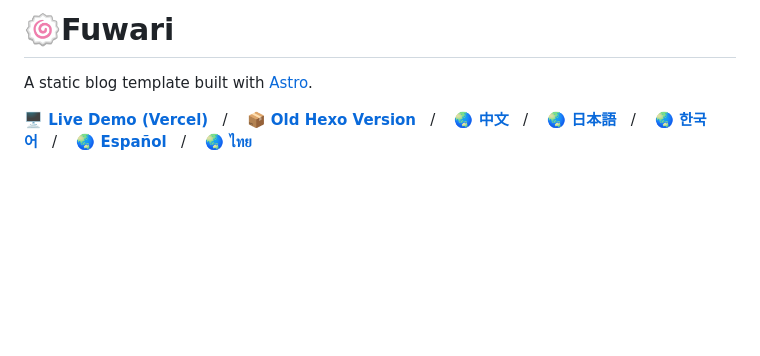
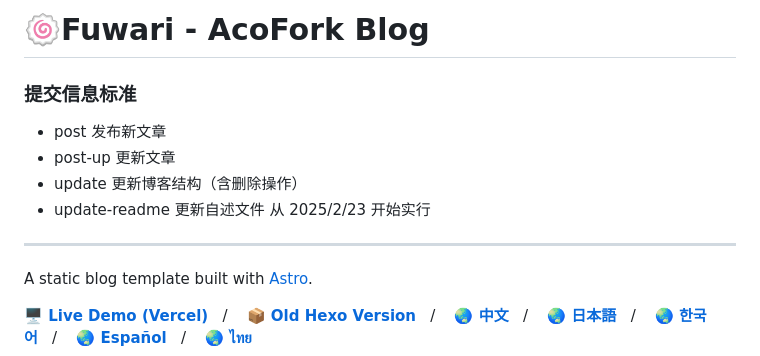
Before and after one commit to saicaca/fuwari, a Markdown page: README.md, the part around the change. Drawn GitHub-style; blank space fills up the shorter version.

Commit message:
update-readme:新增提交标准

```diff
--- a/README.md
+++ b/README.md
@@ -1,4 +1,13 @@
-# 🍥Fuwari
+# 🍥Fuwari - AcoFork Blog
+
+### 提交信息标准
+- post 发布新文章
+- post-up 更新文章
+- update 更新博客结构（含删除操作）
+- update-readme 更新自述文件
+从 2025/2/23 开始实行
+
+---
 
 A static blog template built with [Astro](https://astro.build).
 
```
